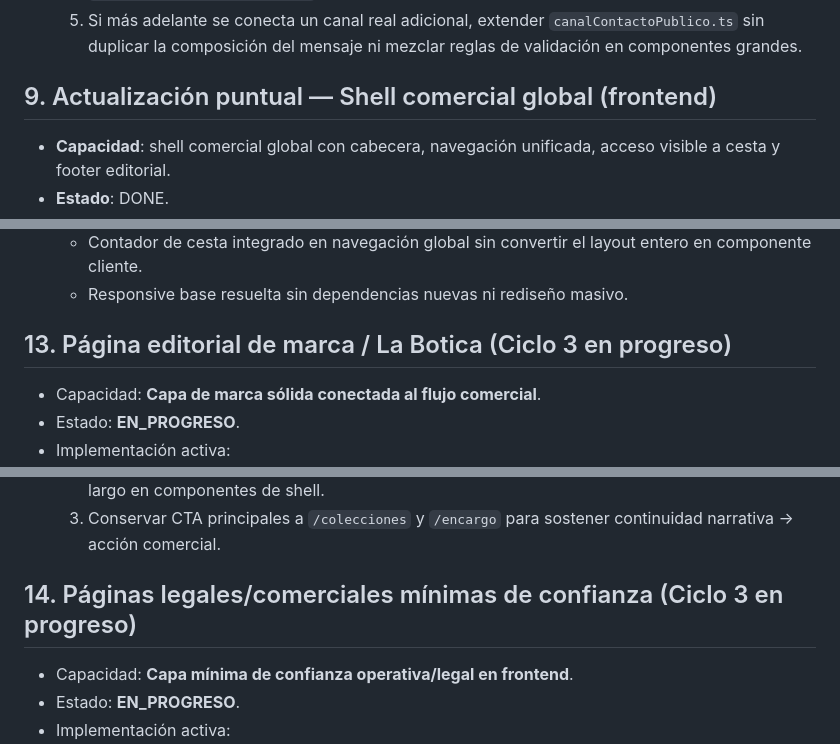
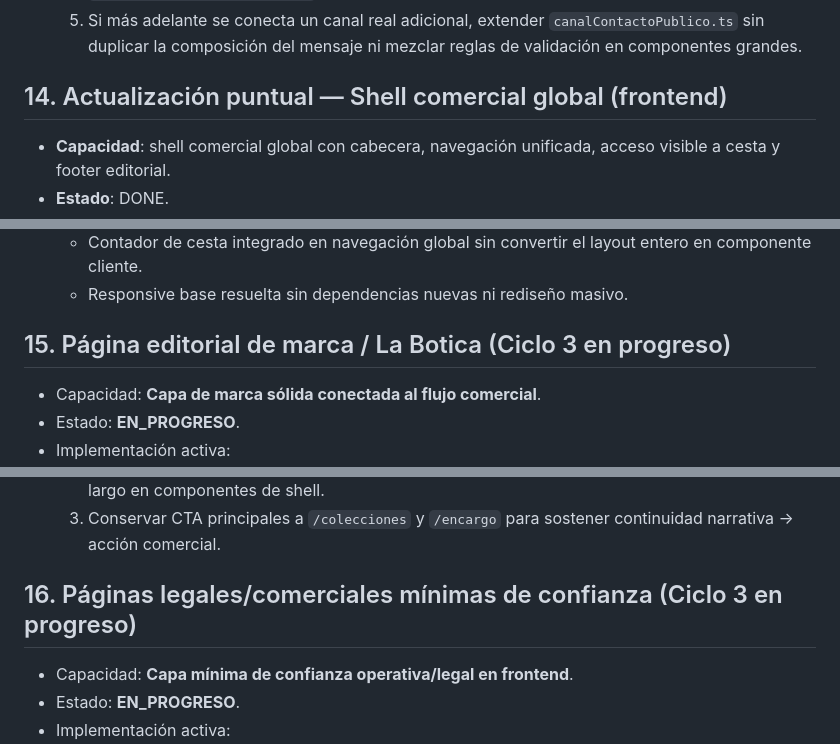
Before and after one commit to carlos-arcas/botica_bruja_lore, a Markdown page: docs/90_estado_implementacion.md, 3 parts joined by grey strips. Drawn GitHub-style.

```diff
--- a/docs/90_estado_implementacion.md
+++ b/docs/90_estado_implementacion.md
@@ -163,7 +174,7 @@ Resumen ejecutivo de estado real: existe un recorrido funcional y defendible par
   4. La configuración pública vive en variables `NEXT_PUBLIC_CONTACT_EMAIL` y/o `NEXT_PUBLIC_CONTACT_WHATSAPP`; si no existen o son inválidas, no se expone canal.
   5. Si más adelante se conecta un canal real adicional, extender `canalContactoPublico.ts` sin duplicar la composición del mensaje ni mezclar reglas de validación en componentes grandes.
 
-## 9. Actualización puntual — Shell comercial global (frontend)
+## 14. Actualización puntual — Shell comercial global (frontend)
 - **Capacidad**: shell comercial global con cabecera, navegación unificada, acceso visible a cesta y footer editorial.
 - **Estado**: DONE.
 - **Ciclo asociado**: evolución ecommerce demo (frontend).
@@ -179,7 +190,7 @@ Resumen ejecutivo de estado real: existe un recorrido funcional y defendible par
   - Contador de cesta integrado en navegación global sin convertir el layout entero en componente cliente.
   - Responsive base resuelta sin dependencias nuevas ni rediseño masivo.
 
-## 13. Página editorial de marca / La Botica (Ciclo 3 en progreso)
+## 15. Página editorial de marca / La Botica (Ciclo 3 en progreso)
 - Capacidad: **Capa de marca sólida conectada al flujo comercial**.
 - Estado: **EN_PROGRESO**.
 - Implementación activa:
@@ -196,7 +207,7 @@ Resumen ejecutivo de estado real: existe un recorrido funcional y defendible par
   2. Mantener composición declarativa en `PaginaEditorialBotica.tsx` evitando hardcodear texto largo en componentes de shell.
   3. Conservar CTA principales a `/colecciones` y `/encargo` para sostener continuidad narrativa → acción comercial.
 
-## 14. Páginas legales/comerciales mínimas de confianza (Ciclo 3 en progreso)
+## 16. Páginas legales/comerciales mínimas de confianza (Ciclo 3 en progreso)
 - Capacidad: **Capa mínima de confianza operativa/legal en frontend**.
 - Estado: **EN_PROGRESO**.
 - Implementación activa:
```
Also changed, not shown: other parts of docs/90_estado_implementacion.md (+14 -3 lines), docs/ciclos/ciclo_03_reencauce_control.md (added, +34 -0 lines).
